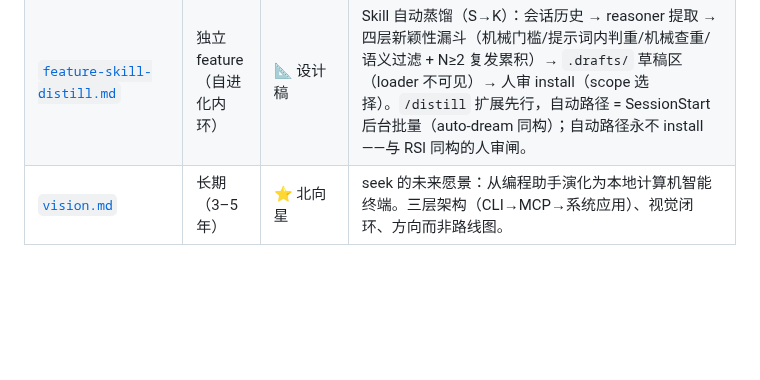
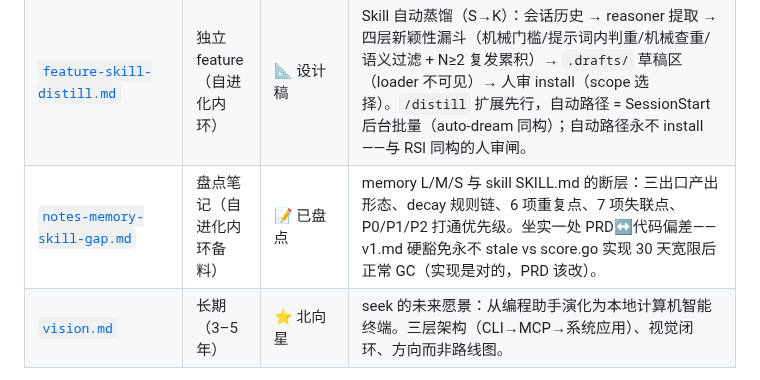
Before and after one commit to whyiyhw/seek, a Markdown page: docs/prd/README.md, the part around the change. Rendered like a GitHub page; blank space fills up the shorter version.

Commit message:
docs(prd): 补 notes-memory-skill-gap.md 索引行（c_evvow4 收尾，判定者附注）

```diff
--- a/docs/prd/README.md
+++ b/docs/prd/README.md
@@ -40,6 +40,7 @@
 | [`notes-event-sourcing-adoption.md`](notes-event-sourcing-adoption.md) | 评估笔记（dsh 借鉴线） | 📝 已评估 | 事件溯源 fold 在 seek 的适用性：approval 全量 fold 不值得（策略位已由 header 覆盖、TUI 触发器不在事件源）；部分做一条——resume 读 `[plan: approved]` 后缀恢复 batch/preApproved；todo 无需动作（plan steps 已是 fold 正样板）。顺带坐实 TUI persistSession 不回写 `Session.Plan`。 |
 | [`feature-remote-control-plane.md`](feature-remote-control-plane.md) | 独立 feature（平台化 v0.11 线） | 📐 设计稿 | 远程控制平面：`Frontend` 端口（收/发分离）+ `seek serve` sidecar + 会话绑定路由 + 直连子进程执行。飞书为第一个 frontend，核心 agent loop 零 daemon 不动。多端通用线的落地起点。 |
 | [`feature-skill-distill.md`](feature-skill-distill.md) | 独立 feature（自进化内环） | 📐 设计稿 | Skill 自动蒸馏（S→K）：会话历史 → reasoner 提取 → 四层新颖性漏斗（机械门槛/提示词内判重/机械查重/语义过滤 + N≥2 复发累积）→ `.drafts/` 草稿区（loader 不可见）→ 人审 install（scope 选择）。`/distill` 扩展先行，自动路径 = SessionStart 后台批量（auto-dream 同构）；自动路径永不 install——与 RSI 同构的人审闸。 |
+| [`notes-memory-skill-gap.md`](notes-memory-skill-gap.md) | 盘点笔记（自进化内环备料） | 📝 已盘点 | memory L/M/S 与 skill SKILL.md 的断层：三出口产出形态、decay 规则链、6 项重复点、7 项失联点、P0/P1/P2 打通优先级。坐实一处 PRD↔代码偏差——v1.md 硬豁免永不 stale vs score.go 实现 30 天宽限后正常 GC（实现是对的，PRD 该改）。 |
 | [`vision.md`](vision.md) | 长期（3–5 年） | ⭐ 北向星 | seek 的未来愿景：从编程助手演化为本地计算机智能终端。三层架构（CLI→MCP→系统应用）、视觉闭环、方向而非路线图。 |
 
 > **归档 PRD**：被取代或彻底废弃的设计移到 [`archive/`](archive/) —— 历史推演保留，但不再算路线图条目。当前 2 个：`feature-plan-tasklist.md`（被 `feature-plan-mode.md` 取代）、`feature-image-ocr.md`（柱 Q，被 `feature-vision.md` 的原生视觉取代，代码已于 M-V.0 移除）。
```
